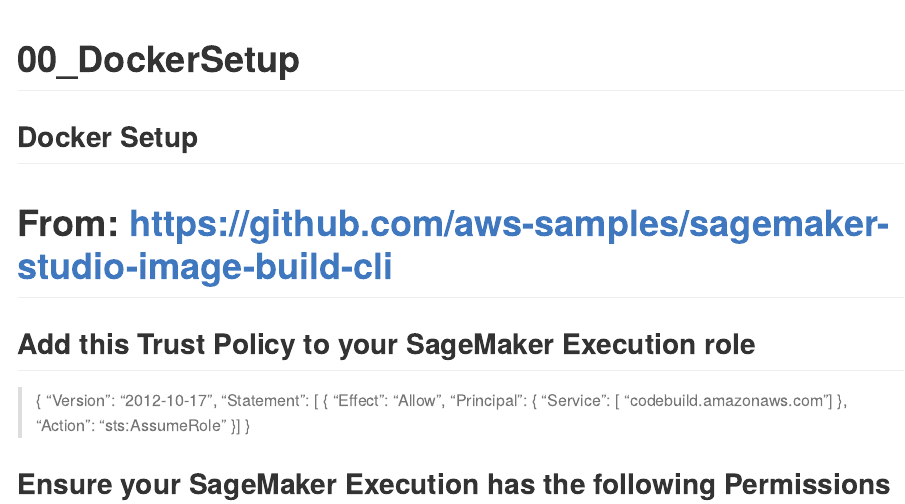
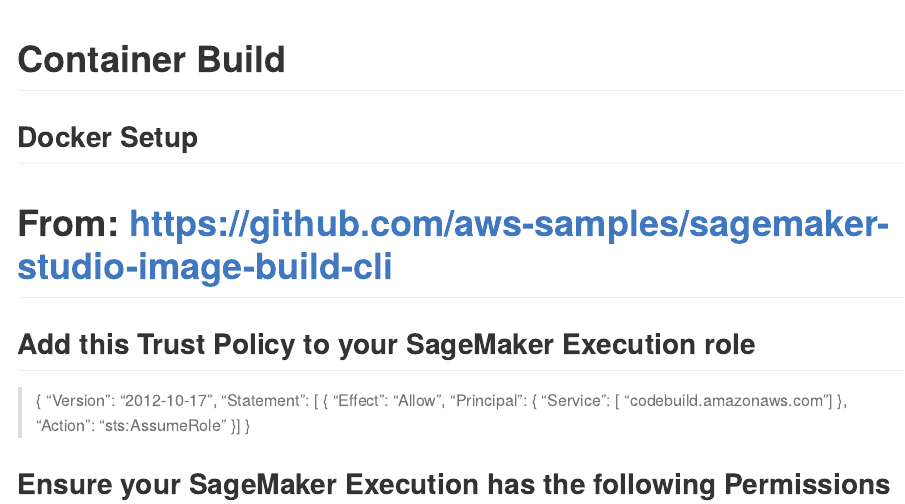
Before and after one commit to aws-samples/aws-parallel-data-processing-r, an R Markdown document (Container_Build.Rmd): the page in a window 1100 px wide, from its top. Rendered offline with R 4.5, knitr and Pandoc, with nearby package versions; long lines of code are wrapped.

Commit message:
Update Container_Build.Rmd

```diff
--- a/Container_Build.Rmd
+++ b/Container_Build.Rmd
@@ -1,5 +1,5 @@
 ---
-title: "00_DockerSetup"
+title: "Container Build"
 output: rmarkdown::github_document
 knit: (function(inputFile, encoding) {
   rmarkdown::render(inputFile, encoding = encoding, output_dir = "rendered") })
```
